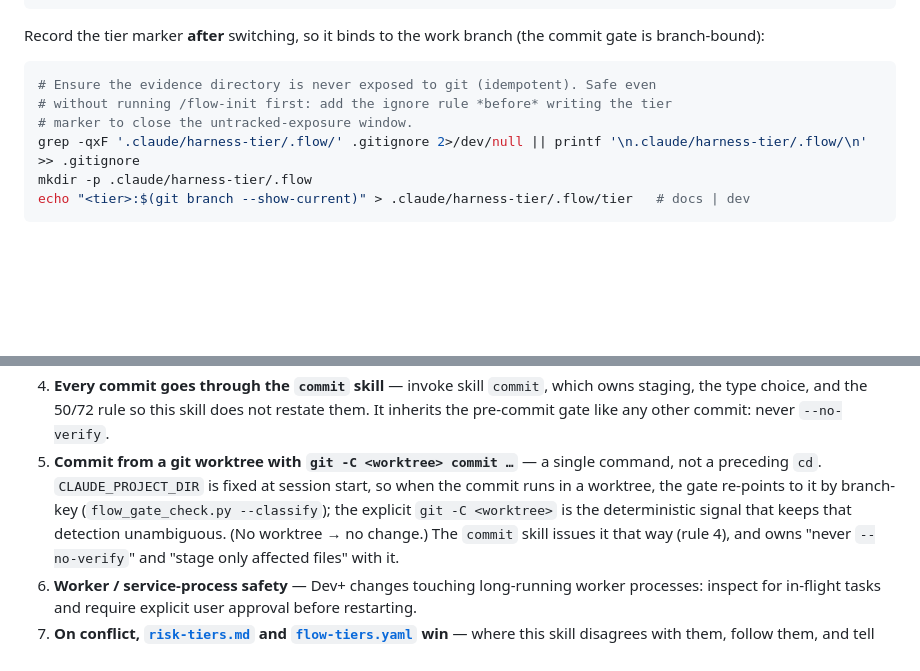
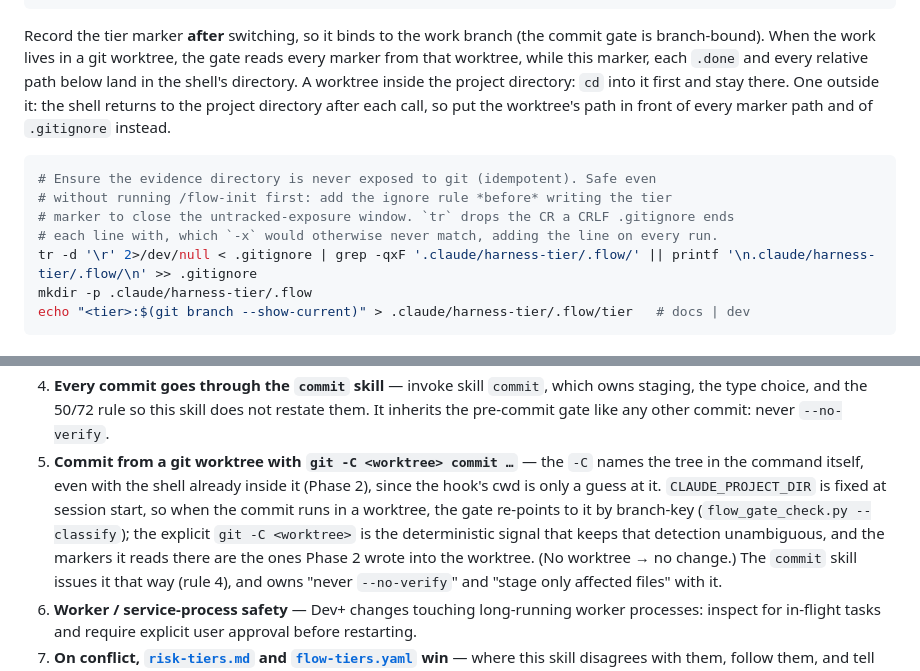
Before and after one commit to foryouself83/harness-tier, a Markdown page: skills/flow/SKILL.md, 2 parts joined by grey strips. GitHub-like rendering; blank space fills up the shorter version.

Commit message:
fix(flow): write worktree markers where gate reads
- /flow writes the tier marker and every .done into the worktree a
  commit runs in, which is where the gate reads them: from inside a
  worktree under the project directory, or by its path for one
  outside it, since the shell returns to the project after each call.
- The .gitignore check strips CR, so a CRLF .gitignore no longer gets
  the evidence line appended on every run (flow, harness-insight).

````diff
--- a/skills/flow/SKILL.md
+++ b/skills/flow/SKILL.md
@@ -103,13 +103,18 @@ esac
 ```
 
 Record the tier marker **after** switching, so it binds to the work branch (the
-commit gate is branch-bound):
+commit gate is branch-bound). When the work lives in a git worktree, the gate reads every
+marker from that worktree, while this marker, each `.done` and every relative path below land
+in the shell's directory. A worktree inside the project directory: `cd` into it first and stay
+there. One outside it: the shell returns to the project directory after each call, so put the
+worktree's path in front of every marker path and of `.gitignore` instead.
 
 ```bash
 # Ensure the evidence directory is never exposed to git (idempotent). Safe even
 # without running /flow-init first: add the ignore rule *before* writing the tier
-# marker to close the untracked-exposure window.
-grep -qxF '.claude/harness-tier/.flow/' .gitignore 2>/dev/null || printf '\n.claude/harness-tier/.flow/\n' >> .gitignore
+# marker to close the untracked-exposure window. `tr` drops the CR a CRLF .gitignore ends
+# each line with, which `-x` would otherwise never match, adding the line on every run.
+tr -d '\r' 2>/dev/null < .gitignore | grep -qxF '.claude/harness-tier/.flow/' || printf '\n.claude/harness-tier/.flow/\n' >> .gitignore
 mkdir -p .claude/harness-tier/.flow
 echo "<tier>:$(git branch --show-current)" > .claude/harness-tier/.flow/tier   # docs | dev
 ```
@@ -297,11 +302,13 @@ rm -rf .claude/harness-tier/.flow
 4. **Every commit goes through the `commit` skill** — invoke skill `commit`, which
    owns staging, the type choice, and the 50/72 rule so this skill does not restate
    them. It inherits the pre-commit gate like any other commit: never `--no-verify`.
-5. **Commit from a git worktree with `git -C <worktree> commit …`** — a single
-   command, not a preceding `cd`. `CLAUDE_PROJECT_DIR` is fixed at session start,
+5. **Commit from a git worktree with `git -C <worktree> commit …`** — the `-C` names
+   the tree in the command itself, even with the shell already inside it (Phase 2),
+   since the hook's cwd is only a guess at it. `CLAUDE_PROJECT_DIR` is fixed at session start,
    so when the commit runs in a worktree, the gate re-points to it by branch-key
    (`flow_gate_check.py --classify`); the explicit `git -C <worktree>` is the
-   deterministic signal that keeps that detection unambiguous. (No worktree → no
+   deterministic signal that keeps that detection unambiguous, and the markers it reads
+   there are the ones Phase 2 wrote into the worktree. (No worktree → no
    change.) The `commit` skill issues it that way (rule 4), and owns
    "never `--no-verify`" and "stage only affected files" with it.
 6. **Worker / service-process safety** — Dev+ changes touching long-running
````
Also changed, not shown: skills/harness-insight/SKILL.md (+1 -1 lines).
